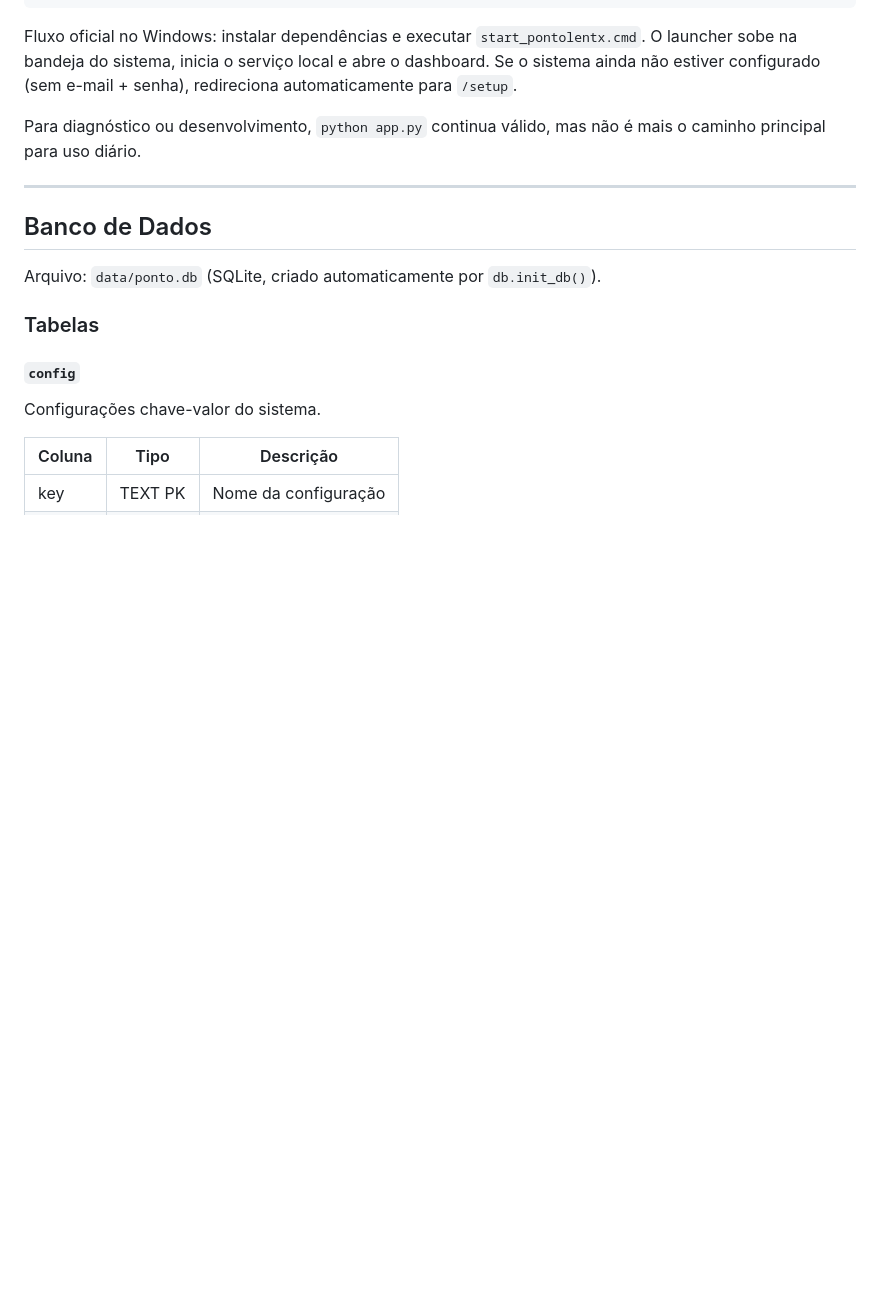
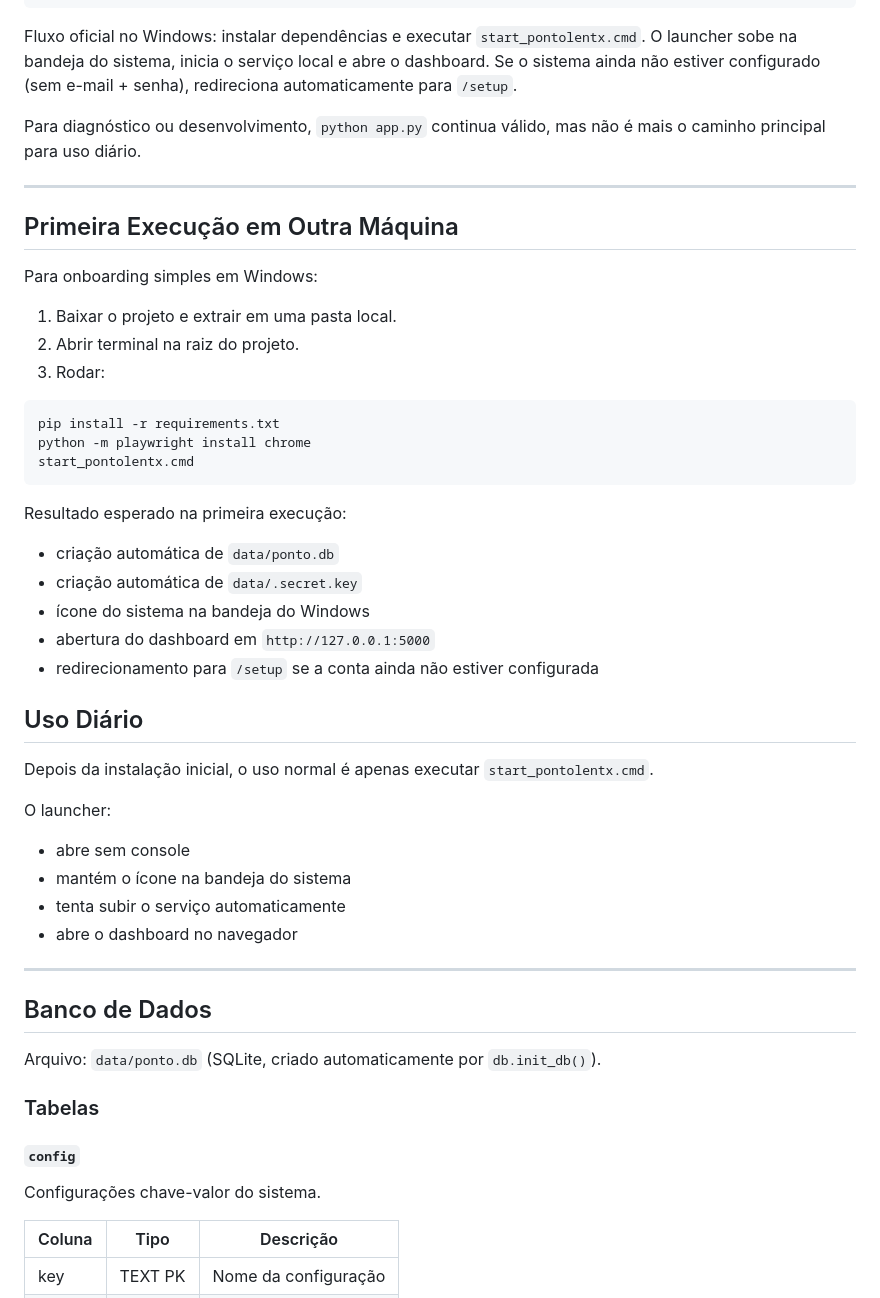
Before and after one commit to wilscot/pontolentx, a Markdown page: docs/01-implantacao.md, the part around the change. GitHub-like rendering; blank space fills up the shorter version.

Commit message:
Documenta instalacao e inicializacao no Windows

````diff
--- a/docs/01-implantacao.md
+++ b/docs/01-implantacao.md
@@ -78,6 +78,41 @@ start_pontolentx.cmd
 Fluxo oficial no Windows: instalar dependências e executar `start_pontolentx.cmd`. O launcher sobe na bandeja do sistema, inicia o serviço local e abre o dashboard. Se o sistema ainda não estiver configurado (sem e-mail + senha), redireciona automaticamente para `/setup`.
 
 Para diagnóstico ou desenvolvimento, `python app.py` continua válido, mas não é mais o caminho principal para uso diário.
+
+---
+
+## Primeira Execução em Outra Máquina
+
+Para onboarding simples em Windows:
+
+1. Baixar o projeto e extrair em uma pasta local.
+2. Abrir terminal na raiz do projeto.
+3. Rodar:
+
+```bash
+pip install -r requirements.txt
+python -m playwright install chrome
+start_pontolentx.cmd
+```
+
+Resultado esperado na primeira execução:
+
+- criação automática de `data/ponto.db`
+- criação automática de `data/.secret.key`
+- ícone do sistema na bandeja do Windows
+- abertura do dashboard em `http://127.0.0.1:5000`
+- redirecionamento para `/setup` se a conta ainda não estiver configurada
+
+## Uso Diário
+
+Depois da instalação inicial, o uso normal é apenas executar `start_pontolentx.cmd`.
+
+O launcher:
+
+- abre sem console
+- mantém o ícone na bandeja do sistema
+- tenta subir o serviço automaticamente
+- abre o dashboard no navegador
 
 ---
 
````
Also changed, not shown: README.md (added, +68 -0 lines).
